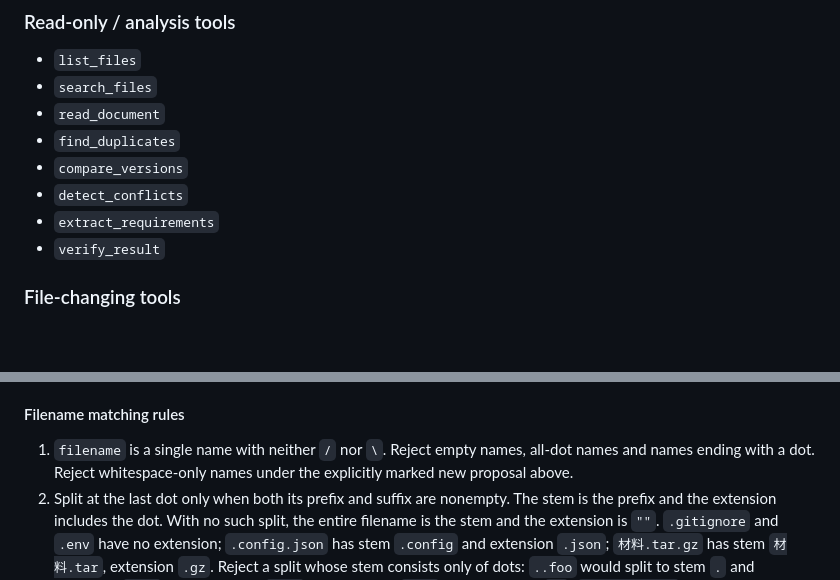
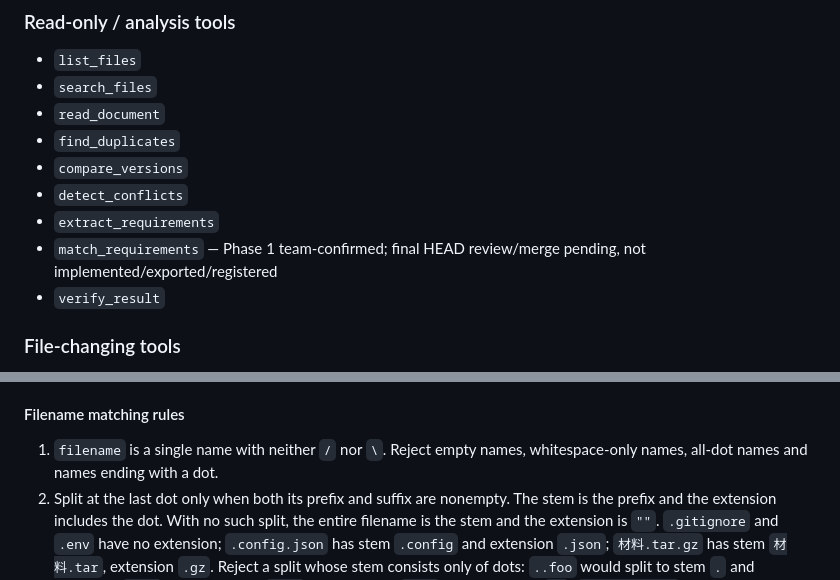
Before and after one commit to zhengwenhui81-source/digital-life-organizer, a Markdown page: API_CONTRACT.md, 2 parts joined by grey strips. Rendered like a GitHub page; blank space fills up the shorter version.

```diff
--- a/API_CONTRACT.md
+++ b/API_CONTRACT.md
@@ -345,6 +347,8 @@ MVP public tools are fixed as follows.
 - `compare_versions`
 - `detect_conflicts`
 - `extract_requirements`
+- `match_requirements` — Phase 1 team-confirmed; final HEAD review/merge pending,
+  not implemented/exported/registered
 - `verify_result`
 
 ### File-changing tools
@@ -777,8 +778,7 @@ match_requirements(
 #### Filename matching rules
 
 1. `filename` is a single name with neither `/` nor `\`. Reject empty names,
-   all-dot names and names ending with a dot. Reject whitespace-only names under
-   the explicitly marked new proposal above.
+   whitespace-only names, all-dot names and names ending with a dot.
 2. Split at the last dot only when both its prefix and suffix are nonempty.
    The stem is the prefix and the extension includes the dot. With no such split,
    the entire filename is the stem and the extension is `""`.
```
Also changed, not shown: other parts of API_CONTRACT.md (+28 -29 lines), TASKS.md (+16 -15 lines).
